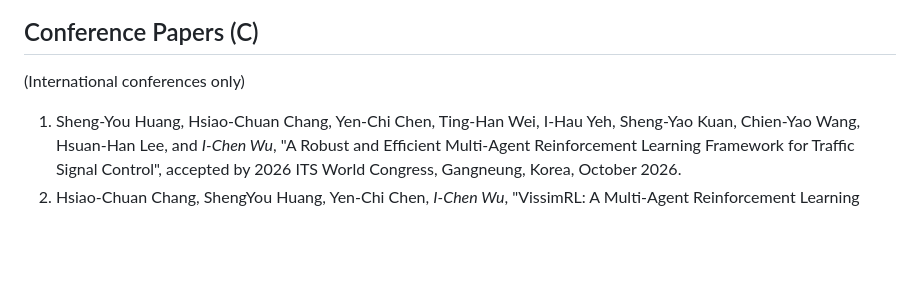
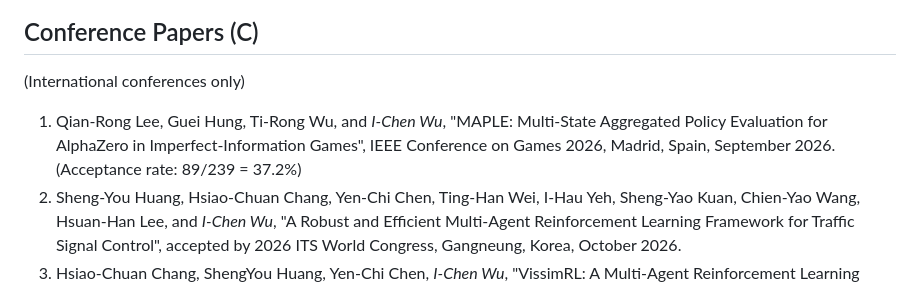
Before and after one commit to icwu307/icwu307.github.io, a Markdown page: publications.md, the part around the change. GitHub-like rendering; blank space fills up the shorter version.

Commit message:
add new conference paper on MAPLE and update details for VissimRL and WallZero

```diff
--- a/publications.md
+++ b/publications.md
@@ -95,6 +95,7 @@
 ## Conference Papers (C)
 
 (International conferences only)
+1. Qian-Rong Lee, Guei Hung, Ti-Rong Wu, and *I-Chen Wu*, "MAPLE: Multi-State Aggregated Policy Evaluation for AlphaZero in Imperfect-Information Games", IEEE Conference on Games 2026, Madrid, Spain, September 2026. (Acceptance rate: 89/239 = 37.2%)
 1. Sheng-You Huang, Hsiao-Chuan Chang, Yen-Chi Chen, Ting-Han Wei, I-Hau Yeh, Sheng-Yao Kuan, Chien-Yao Wang, Hsuan-Han Lee, and *I-Chen Wu*, "A Robust and Efficient Multi-Agent Reinforcement Learning Framework for Traffic Signal Control", accepted by 2026 ITS World Congress, Gangneung, Korea, October 2026.
 1. Hsiao-Chuan Chang, ShengYou Huang, Yen-Chi Chen, *I-Chen Wu*, "VissimRL: A Multi-Agent Reinforcement Learning Framework for Traffic Signal Control Based on Vissim", accepted by 2026 IEEE Intelligent Vehicles Symposium (IV 2026), Detroit, MI, USA, June 2026.
 1. Hsing-Yu Chen, Jérôme Arjonilla,*I-Chen Wu*, and Ti-Rong Wu, "WallZero: Mastering the Game of WallGo with Strategic Analysis", the International Conference on Computers and Games (CG 2026), Maastricht, the Netherlands, June 2026.
```
